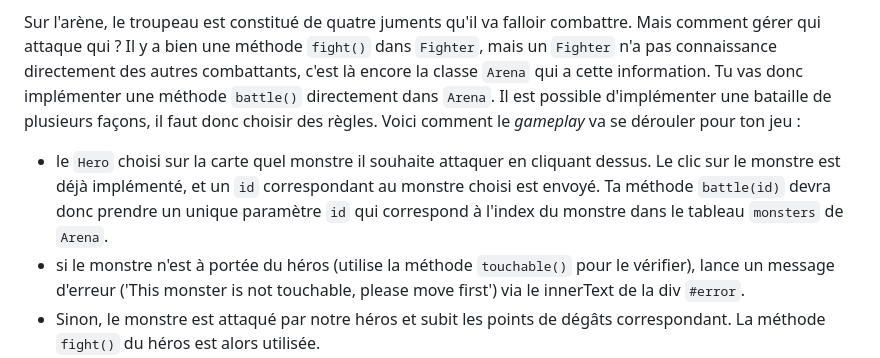
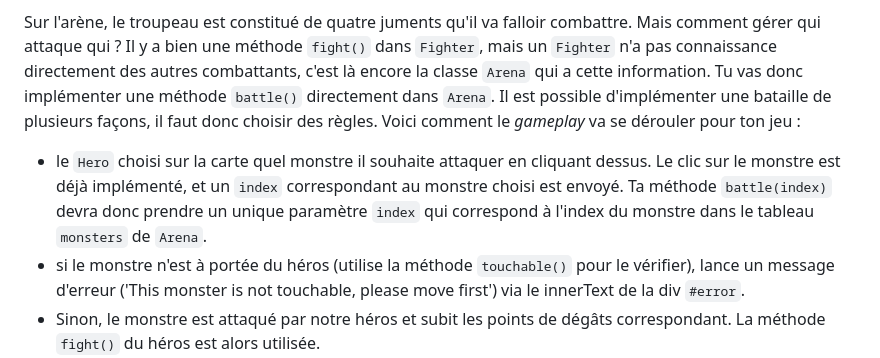
Before and after one commit to WildCodeSchool/js-poo-heracles-labour-4-part-2, a Markdown page: README.fr.md, the part around the change. Drawn GitHub-style.

```diff
--- a/README.fr.md
+++ b/README.fr.md
@@ -12,7 +12,7 @@ Les juments de Diomède sont là, devant toi, les naseaux fumants. Tu peux te d
 
 Sur l'arène, le troupeau est constitué de quatre juments qu'il va falloir combattre. Mais comment gérer qui attaque qui ? Il y a bien une méthode `fight()` dans `Fighter`, mais un `Fighter` n'a pas connaissance directement des autres combattants, c'est là encore la classe `Arena` qui a cette information. Tu vas donc implémenter une méthode `battle()` directement dans `Arena`. Il est possible d'implémenter une bataille de plusieurs façons, il faut donc choisir des règles. Voici comment le _gameplay_ va se dérouler pour ton jeu :
 
-- le `Hero` choisi sur la carte quel monstre il souhaite attaquer en cliquant dessus. Le clic sur le monstre est déjà implémenté, et un `id` correspondant au monstre choisi est envoyé. Ta méthode `battle(id)` devra donc prendre un unique paramètre `id` qui correspond à l'index du monstre dans le tableau `monsters` de `Arena`.
+- le `Hero` choisi sur la carte quel monstre il souhaite attaquer en cliquant dessus. Le clic sur le monstre est déjà implémenté, et un `index` correspondant au monstre choisi est envoyé. Ta méthode `battle(index)` devra donc prendre un unique paramètre `index` qui correspond à l'index du monstre dans le tableau `monsters` de `Arena`.
 - si le monstre n'est à portée du héros (utilise la méthode `touchable()` pour le vérifier), lance un message d'erreur ('This monster is not touchable, please move first') via le innerText de la div `#error`.
 - Sinon, le monstre est attaqué par notre héros et subit les points de dégâts correspondant. La méthode `fight()` du héros est alors utilisée.
 - Ensuite, si le monstre est à portée (utilise à nouveau `touchable()` mais du point de vue du monstre ciblé), ce dernier réplique et attaque à son tour le héros.
```
Also changed, not shown: README.md (+1 -1 lines).
